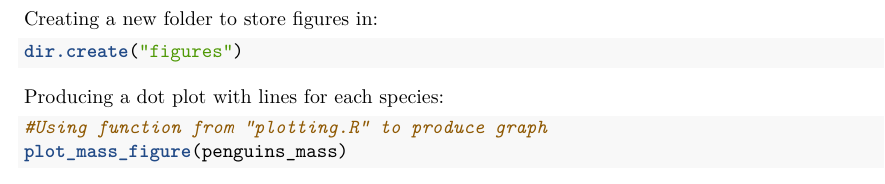
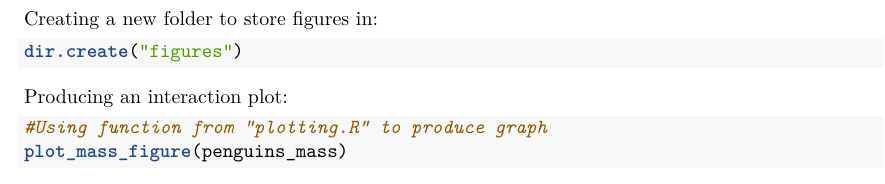
Before and after one commit to Bluewhale5/Penguin_Assignment, an R Markdown document (PenguinProjects/penguin_assignment.rmd): part of page 5 of 6, cut so that both start at the same text. Rendered offline with R 4.5, knitr and Pandoc, then LaTeX, with nearby package versions; some code elsewhere in the file could not run offline.

Commit message:
Update penguin_assignment.rmd

````diff
--- a/PenguinProjects/penguin_assignment.rmd
+++ b/PenguinProjects/penguin_assignment.rmd
@@ -164,7 +164,7 @@ Creating a new folder to store figures in:
 dir.create("figures")
 ```
 
-Producing a dot plot with lines for each species:
+Producing an interaction plot:
 
 ```{r}
 #Using function from "plotting.R" to produce graph
````
